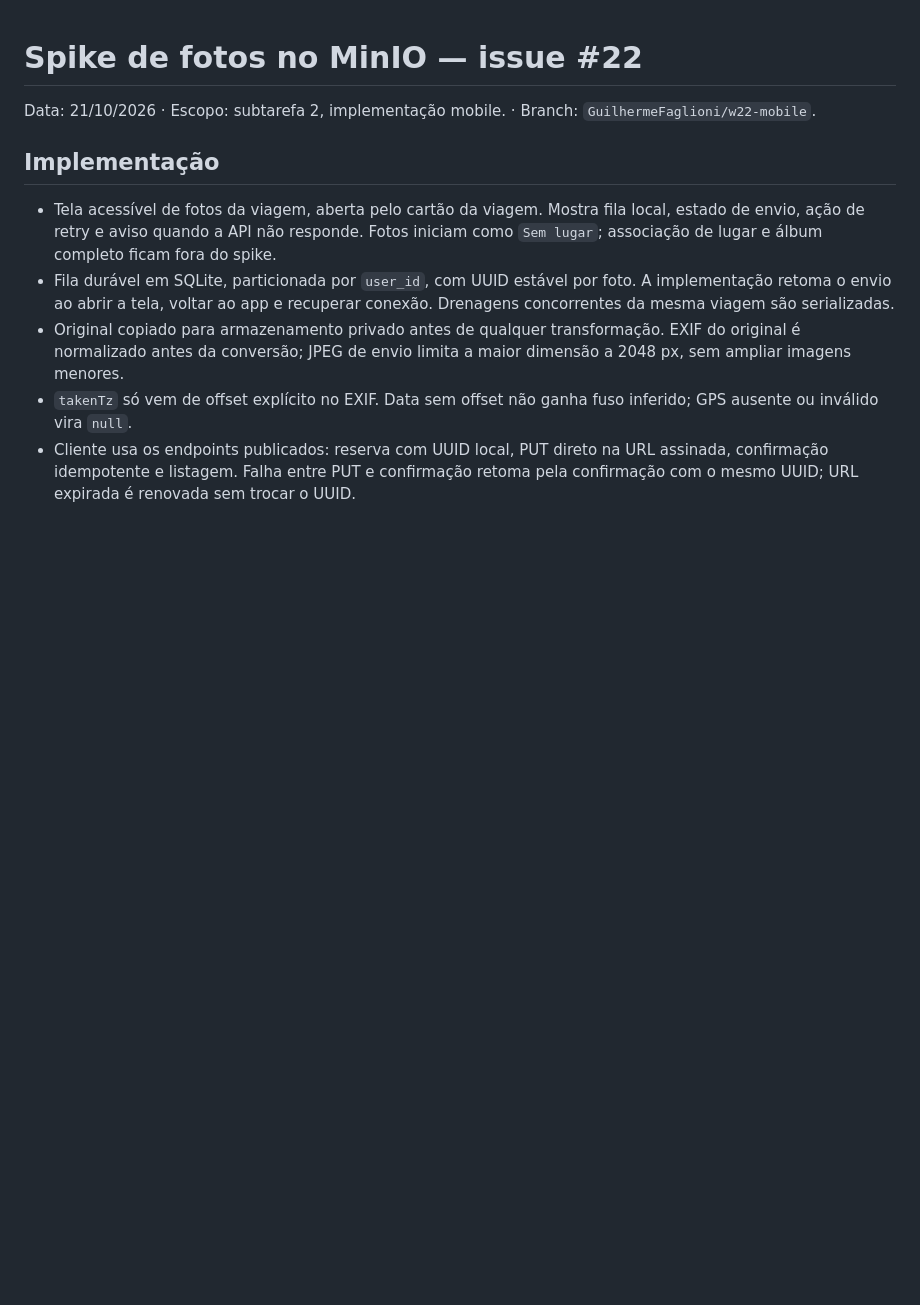
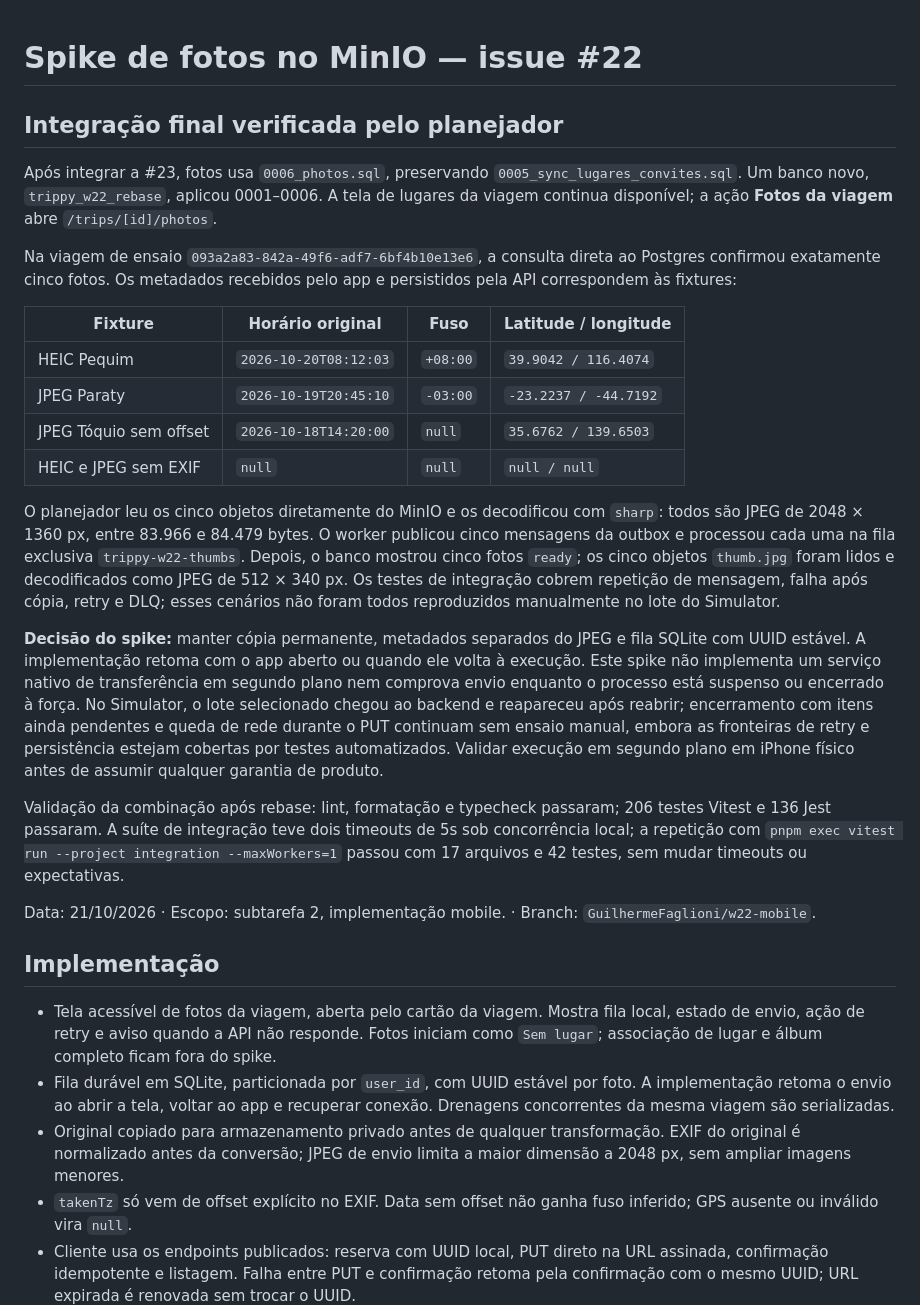
Before and after one commit to GuilhermeFaglioni/trippy, a Markdown page: docs/spikes/22-fotos-minio.md, the part around the change. GitHub-like rendering; blank space fills up the shorter version.

Commit message:
docs(fotos): registra metadados e miniaturas verificados no ensaio

```diff
--- a/docs/spikes/22-fotos-minio.md
+++ b/docs/spikes/22-fotos-minio.md
@@ -1,4 +1,23 @@
 # Spike de fotos no MinIO — issue #22
+
+## Integração final verificada pelo planejador
+
+Após integrar a #23, fotos usa `0006_photos.sql`, preservando `0005_sync_lugares_convites.sql`. Um banco novo, `trippy_w22_rebase`, aplicou 0001–0006. A tela de lugares da viagem continua disponível; a ação **Fotos da viagem** abre `/trips/[id]/photos`.
+
+Na viagem de ensaio `093a2a83-842a-49f6-adf7-6bf4b10e13e6`, a consulta direta ao Postgres confirmou exatamente cinco fotos. Os metadados recebidos pelo app e persistidos pela API correspondem às fixtures:
+
+| Fixture | Horário original | Fuso | Latitude / longitude |
+| --- | --- | --- | --- |
+| HEIC Pequim | `2026-10-20T08:12:03` | `+08:00` | `39.9042 / 116.4074` |
+| JPEG Paraty | `2026-10-19T20:45:10` | `-03:00` | `-23.2237 / -44.7192` |
+| JPEG Tóquio sem offset | `2026-10-18T14:20:00` | `null` | `35.6762 / 139.6503` |
+| HEIC e JPEG sem EXIF | `null` | `null` | `null / null` |
+
+O planejador leu os cinco objetos diretamente do MinIO e os decodificou com `sharp`: todos são JPEG de 2048 × 1360 px, entre 83.966 e 84.479 bytes. O worker publicou cinco mensagens da outbox e processou cada uma na fila exclusiva `trippy-w22-thumbs`. Depois, o banco mostrou cinco fotos `ready`; os cinco objetos `thumb.jpg` foram lidos e decodificados como JPEG de 512 × 340 px. Os testes de integração cobrem repetição de mensagem, falha após cópia, retry e DLQ; esses cenários não foram todos reproduzidos manualmente no lote do Simulator.
+
+**Decisão do spike:** manter cópia permanente, metadados separados do JPEG e fila SQLite com UUID estável. A implementação retoma com o app aberto ou quando ele volta à execução. Este spike não implementa um serviço nativo de transferência em segundo plano nem comprova envio enquanto o processo está suspenso ou encerrado à força. No Simulator, o lote selecionado chegou ao backend e reapareceu após reabrir; encerramento com itens ainda pendentes e queda de rede durante o PUT continuam sem ensaio manual, embora as fronteiras de retry e persistência estejam cobertas por testes automatizados. Validar execução em segundo plano em iPhone físico antes de assumir qualquer garantia de produto.
+
+Validação da combinação após rebase: lint, formatação e typecheck passaram; 206 testes Vitest e 136 Jest passaram. A suíte de integração teve dois timeouts de 5s sob concorrência local; a repetição com `pnpm exec vitest run --project integration --maxWorkers=1` passou com 17 arquivos e 42 testes, sem mudar timeouts ou expectativas.
 
 Data: 21/10/2026 · Escopo: subtarefa 2, implementação mobile. · Branch: `GuilhermeFaglioni/w22-mobile`.
 
```
